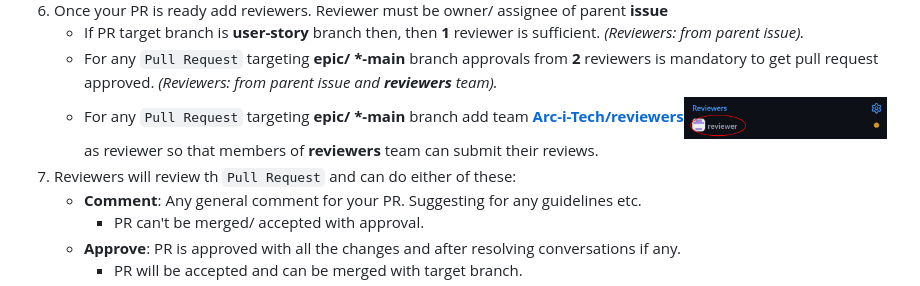
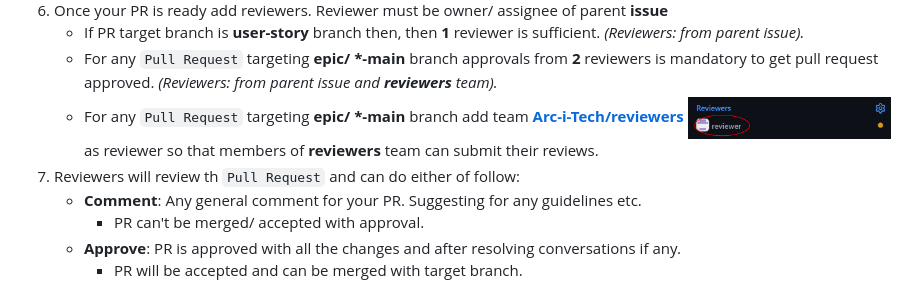
Before and after one commit to Arc-i-Tech/Arc-i-Tech.github.io, a Markdown page: docs/guidelines/pull-request-guidelines.md, the part around the change. GitHub-like rendering.

```diff
--- a/docs/guidelines/pull-request-guidelines.md
+++ b/docs/guidelines/pull-request-guidelines.md
@@ -22,8 +22,8 @@ Please, go through these steps before you submit a PR.
 6. Once your PR is ready add reviewers. Reviewer must be owner/ assignee of parent **issue**
    -  If PR target branch is **user-story** branch then, then **1** reviewer is sufficient. _(Reviewers: from parent issue)._
    -  For any `Pull Request` targeting __epic/ *-main__ branch approvals from **2** reviewers is mandatory to get pull request approved. _(Reviewers: from parent issue and **reviewers** team)._
-   -  For any `Pull Request` targeting __epic/ *-main__ branch add team **[Arc-i-Tech/reviewers](https://github.com/orgs/Arc-i-Tech/teams/reviewers)**<img src="images/team_reviewer.png" alt="Team Reviewer" width="25%" height="100%">  as reviewer so that members of **reviewers** team can submit their reviews.
-7. Reviewers will review th `Pull Request` and can do either of these:
+   -  For any `Pull Request` targeting __epic/ *-main__ branch add team **[Arc-i-Tech/reviewers](https://github.com/orgs/Arc-i-Tech/teams/reviewers)** <img src="images/team_reviewer.png" alt="Team Reviewer" width="25%" height="100%">  as reviewer so that members of **reviewers** team can submit their reviews.
+7. Reviewers will review th `Pull Request` and can do either of follow:
    - **Comment**: Any general comment for your PR. Suggesting for any guidelines etc.
      - PR can't be merged/ accepted with approval.
    - **Approve**: PR is approved with all the changes and after resolving conversations if any.
```
